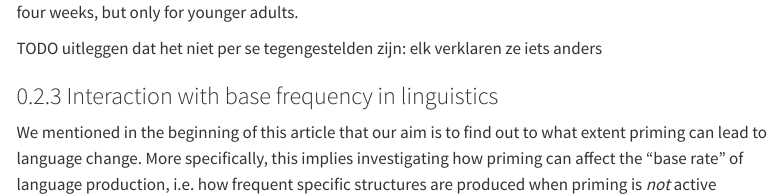
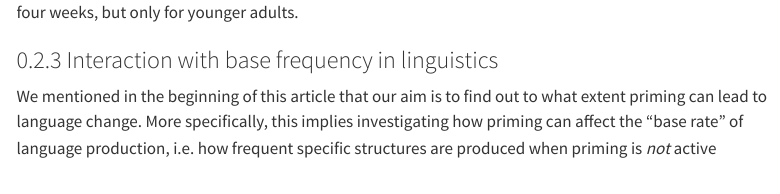
Before and after one commit to AntheSevenants/fwo-priming, a Quarto document (article/article.qmd): the page in a window 1100 px wide, from 2460 px down. Rendered offline with R 4.5, knitr and Pandoc in place of Quarto, with nearby package versions; menus at the side of the page are left out.

Commit message:
Remove notice about non-opposing explanations

```diff
--- a/article/article.qmd
+++ b/article/article.qmd
@@ -95,8 +95,6 @@ The additional properties of priming make it an interesting phenomenon to attemp
 Generally speaking, there are two prevailing ways of explaining priming [@van_lieburg_two_2023, 265-266]: residual activation and error-based learning. Residual activation sees priming as the activation of specific nodes in the brain. Again, referring to our initial example, this would imply that the NP PP-node becomes activated or "hot" when it is encountered, which makes that node privileged during production. The lexical boost, which only lasts for one sentence or so [@hartsuiker_syntactic_2008, 233], can be explained in this way: when the NP PP construction is encountered with the verb *give*, the activation *between* the NP PP-node and the node for the word *give* remains active as well [@pickering_representation_1998, 634-635]. This provides the additional, "lexical" boost. Since activated nodes are assumed to decay very quickly [@hartsuiker_syntactic_2008, 216], this would explain the short lifespan of the lexical boost effect. Accordingly, residual activation is most apt to explain priming in the short-term.
 
 The other explanation is based on implicit learning [@bock_persistence_2000]. In an implicit learning system, the different parts of a system are tuned as the system is used [@ferreira_functions_2006, 1014]. When a specific syntactic construction is encountered often, the system is tuned to produce it more often. However, constructions that are seldomly used cause the system to be tuned as well. Since hearers predict, based on current input, what they think they will read or hear next [todo gahl ofzo? waar heb ik dit gelezen Jaeger & Snider 2013], they also notice whenever this internal prediction is inconsistent with the *actual* input. To prevent future prediction errors, the internal prediction engine needs to be adjusted to account for that recently encountered input. Error-based learning [@chang_becoming_2006] can explain for this phenomenon: whenever there is a difference between a prediction and the actual input ("error"), the system's weights are adapted for future use [so-called "backpropagation", common in machine learning trainig procedures, todo]. Implicit learning can explain both "regular" priming, cumulativity and the inverse frequency effect. For regular priming, weights are tuned in a cumulative fashion to faciliate easier production in the future, but whenever an infrequent construction is encountered, the prediction error between expected and actual behaviour causes the system's internal weights to be shifted towards the infrequent construction. This would also explain why, under the inverse frequency effect, priming is stronger than for "neutral" priming [@ferreira_functions_2006, 1016]. Since implicit learning implies the adaptation of an internal weights structure, it is most apt to explain priming in the long-term.[^explicit-learning] How long is "long-term" really, however? According to @kaschak_long-term_2011, cumulative syntactic priming effects can still be measured after one week. This is also the case for more general priming in psychology, as @moutsopoulou_how_2019 found priming effects after one week for a classification task. @heyselaar_structural_2022 found priming effects to persist for four weeks, but only for younger adults.
-
-TODO uitleggen dat het niet per se tegengestelden zijn: elk verklaren ze iets anders
 
 [^explicit-learning]: For completeness' sake, we also mention that *explicit* learning implies storing utterances wholly in memory [@ferreira_functions_2006, 1018], in contrast to implicit learning, where linguistic knowledge is updated upon exposure.
 
```
